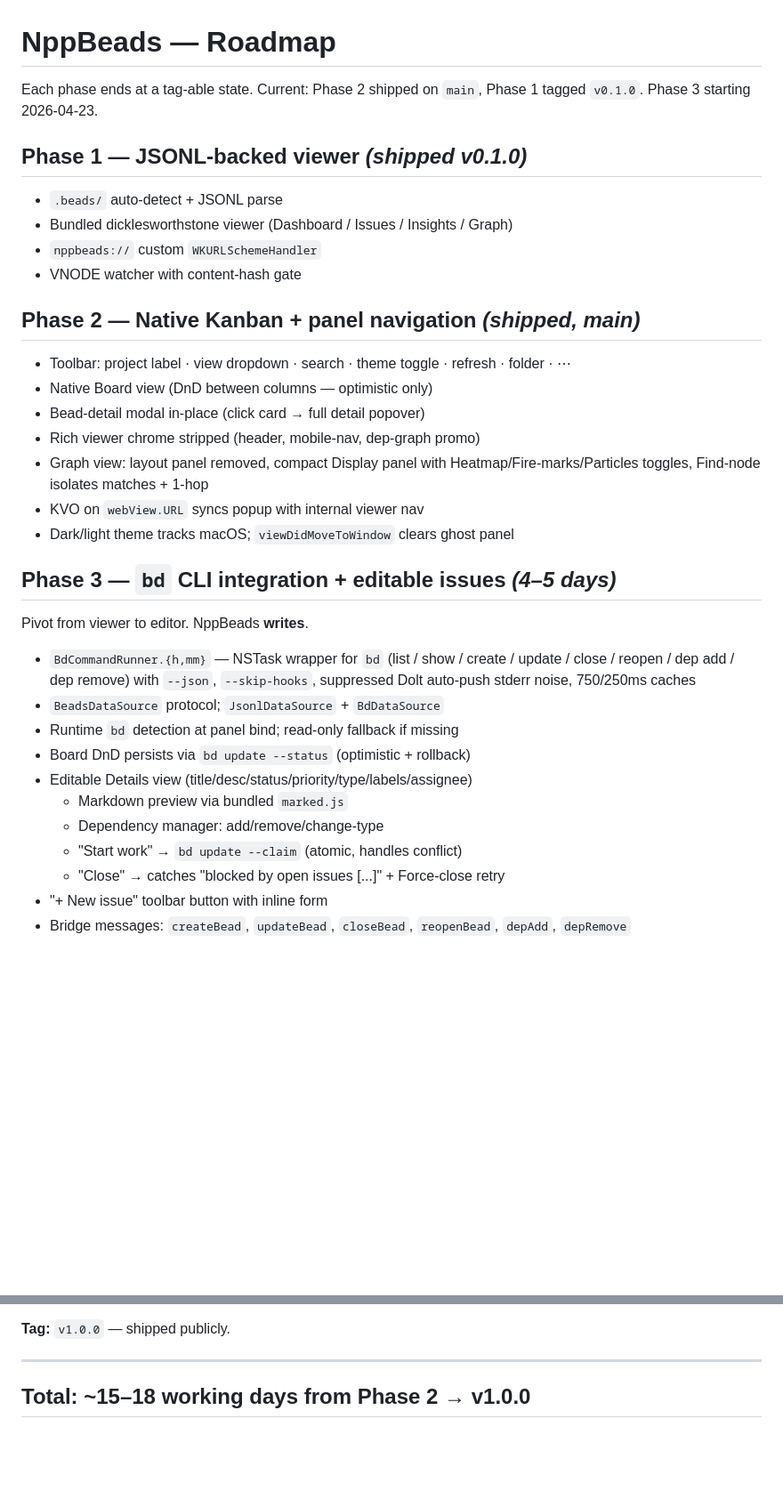
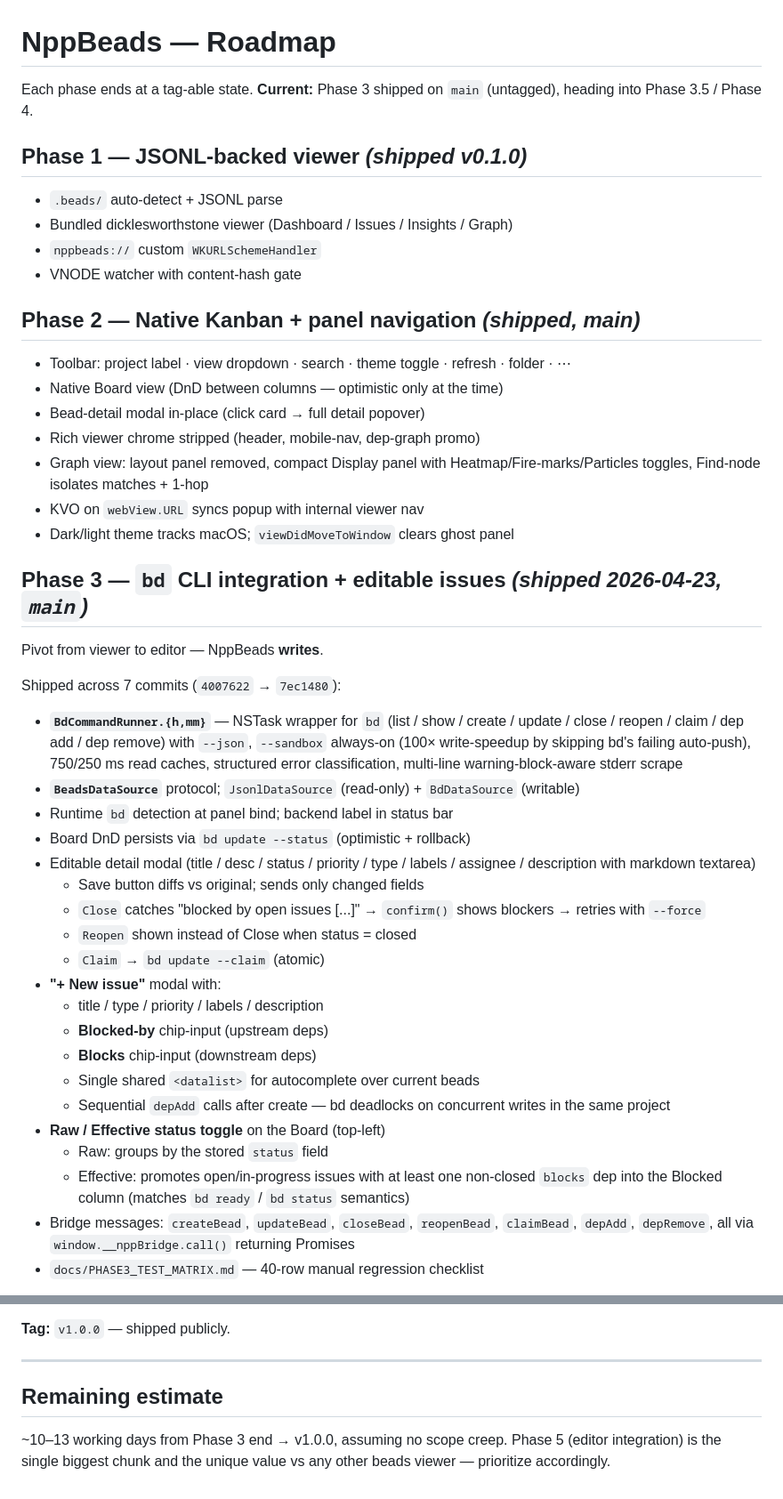
Before and after one commit to notepad-plus-plus-mac/NppBeads, a Markdown page: ROADMAP.md, 2 parts joined by grey strips. Shown at 89% size. Rendered like a GitHub page; blank space fills up the shorter version.

```diff
--- a/ROADMAP.md
+++ b/ROADMAP.md
@@ -1,7 +1,7 @@
 # NppBeads — Roadmap
 
-Each phase ends at a tag-able state. Current: Phase 2 shipped on `main`,
-Phase 1 tagged `v0.1.0`. Phase 3 starting 2026-04-23.
+Each phase ends at a tag-able state.
+**Current:** Phase 3 shipped on `main` (untagged), heading into Phase 3.5 / Phase 4.
 
 ## Phase 1 — JSONL-backed viewer *(shipped v0.1.0)*
 - `.beads/` auto-detect + JSONL parse
@@ -11,7 +11,7 @@ Phase 1 tagged `v0.1.0`. Phase 3 starting 2026-04-23.
 
 ## Phase 2 — Native Kanban + panel navigation *(shipped, main)*
 - Toolbar: project label · view dropdown · search · theme toggle · refresh · folder · ⋯
-- Native Board view (DnD between columns — optimistic only)
+- Native Board view (DnD between columns — optimistic only at the time)
 - Bead-detail modal in-place (click card → full detail popover)
 - Rich viewer chrome stripped (header, mobile-nav, dep-graph promo)
 - Graph view: layout panel removed, compact Display panel with
@@ -19,22 +19,42 @@ Phase 1 tagged `v0.1.0`. Phase 3 starting 2026-04-23.
 - KVO on `webView.URL` syncs popup with internal viewer nav
 - Dark/light theme tracks macOS; `viewDidMoveToWindow` clears ghost panel
 
-## Phase 3 — `bd` CLI integration + editable issues *(4–5 days)*
+## Phase 3 — `bd` CLI integration + editable issues *(shipped 2026-04-23, `main`)*
 
-Pivot from viewer to editor. NppBeads **writes**.
+Pivot from viewer to editor — NppBeads **writes**.
 
-- `BdCommandRunner.{h,mm}` — NSTask wrapper for `bd` (list / show / create
-  / update / close / reopen / dep add / dep remove) with `--json`,
-  `--skip-hooks`, suppressed Dolt auto-push stderr noise, 750/250ms caches
-- `BeadsDataSource` protocol; `JsonlDataSource` + `BdDataSource`
-- Runtime `bd` detection at panel bind; read-only fallback if missing
+Shipped across 7 commits (`4007622` → `7ec1480`):
+
+- **`BdCommandRunner.{h,mm}`** — NSTask wrapper for `bd` (list / show /
+  create / update / close / reopen / claim / dep add / dep remove) with
+  `--json`, `--sandbox` always-on (100× write-speedup by skipping bd's
+  failing auto-push), 750/250 ms read caches, structured error
+  classification, multi-line warning-block-aware stderr scrape
+- **`BeadsDataSource`** protocol; `JsonlDataSource` (read-only) +
+  `BdDataSource` (writable)
+- Runtime `bd` detection at panel bind; backend label in status bar
 - Board DnD persists via `bd update --status` (optimistic + rollback)
-- Editable Details view (title/desc/status/priority/type/labels/assignee)
-  - Markdown preview via bundled `marked.js`
-  - Dependency manager: add/remove/change-type
-  - "Start work" → `bd update --claim` (atomic, handles conflict)
-  - "Close" → catches "blocked by open issues [...]" + Force-close retry
-- "+ New issue" toolbar button with inline form
+- Editable detail modal (title / desc / status / priority / type /
+  labels / assignee / description with markdown textarea)
+  - Save button diffs vs original; sends only changed fields
+  - `Close` catches "blocked by open issues [...]" → `confirm()` shows
+    blockers → retries with `--force`
+  - `Reopen` shown instead of Close when status = closed
+  - `Claim` → `bd update --claim` (atomic)
+- **"+ New issue"** modal with:
+  - title / type / priority / labels / description
+  - **Blocked-by** chip-input (upstream deps)
+  - **Blocks** chip-input (downstream deps)
+  - Single shared `<datalist>` for autocomplete over current beads
+  - Sequential `depAdd` calls after create — bd deadlocks on concurrent
+    writes in the same project
+- **Raw / Effective status toggle** on the Board (top-left)
+  - Raw: groups by the stored `status` field
+  - Effective: promotes open/in-progress issues with at least one
+    non-closed `blocks` dep into the Blocked column (matches `bd ready`
+    / `bd status` semantics)
 - Bridge messages: `createBead`, `updateBead`, `closeBead`, `reopenBead`,
-  `depAdd`, `depRemove`
+  `claimBead`, `depAdd`, `depRemove`, all via
+  `window.__nppBridge.call()` returning Promises
+- `docs/PHASE3_TEST_MATRIX.md` — 40-row manual regression checklist
 
@@ -93,4 +134,8 @@ Pivot from viewer to editor. NppBeads **writes**.
 
 ---
 
-## Total: ~15–18 working days from Phase 2 → v1.0.0
+## Remaining estimate
+
+~10–13 working days from Phase 3 end → v1.0.0, assuming no scope creep.
+Phase 5 (editor integration) is the single biggest chunk and the unique
+value vs any other beads viewer — prioritize accordingly.
```
Also changed, not shown: other parts of ROADMAP.md (+23 -2 lines), ARCHITECTURE.md (added, +222 -0 lines), STATUS.md (added, +122 -0 lines).
